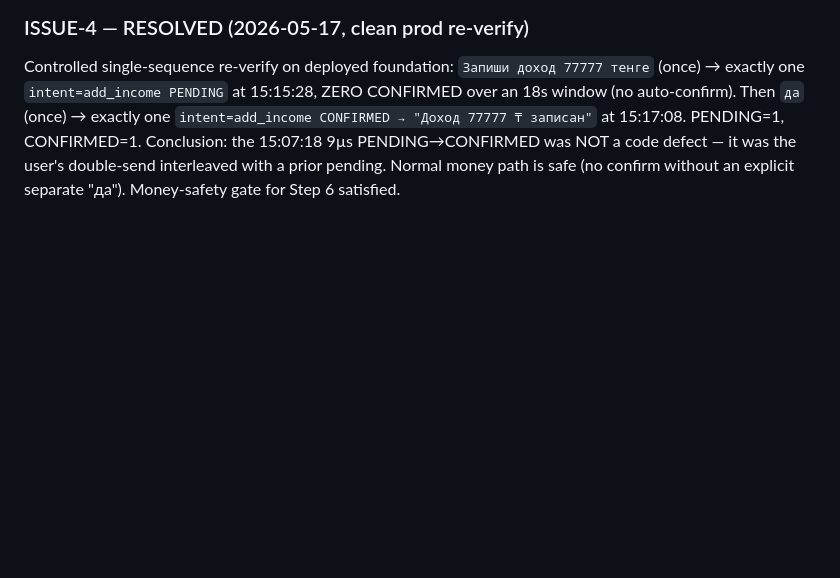
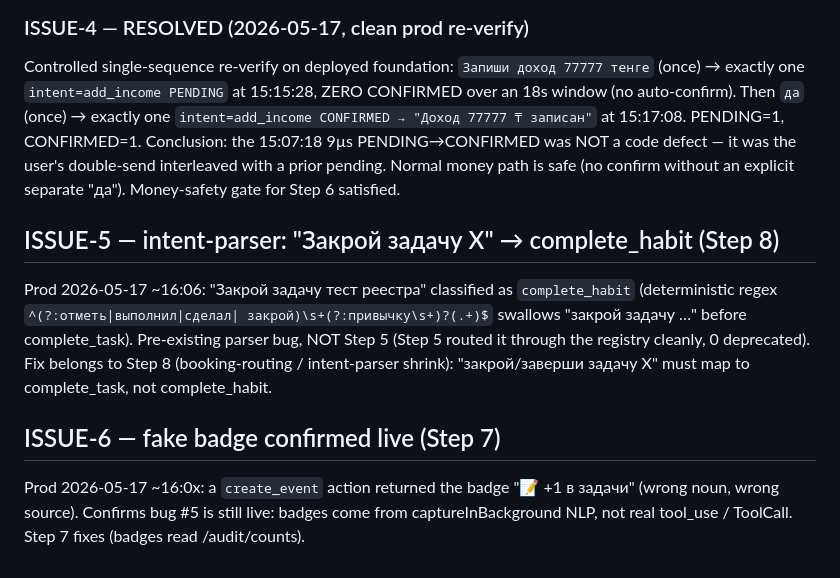
Before and after one commit to berik5394-beep/lifeos, a Markdown page: docs/migration/ISSUES.md, the part around the change. Drawn GitHub-style; blank space fills up the shorter version.

Commit message:
docs: Step 5 prod-verified; log ISSUE-5/6 (parser bug, fake badge)
Step 5 verified in prod: create_task (orchestrator→registry),
complete_habit (orchestrator→registry), create_event (agent→registry,
anti-dup intact) — ZERO deprecated warnings over 617 log lines, legacy
write path not hit. ISSUE-5: "закрой задачу"→complete_habit parser bug
(Step 8). ISSUE-6: fake "+1 в задачи" badge on create_event confirms
bug #5 still live (Step 7). Committed to branch only — no push, to
avoid an extra redeploy resetting the 24h Step-5 observation window.

Co-Authored-By: Claude Opus 4.7 (1M context) <noreply@anthropic.com>

```diff
--- a/docs/migration/ISSUES.md
+++ b/docs/migration/ISSUES.md
@@ -68,3 +68,20 @@ CONFIRMED=1. Conclusion: the 15:07:18 9µs PENDING→CONFIRMED was NOT
 a code defect — it was the user's double-send interleaved with a
 prior pending. Normal money path is safe (no confirm without an
 explicit separate "да"). Money-safety gate for Step 6 satisfied.
+
+## ISSUE-5 — intent-parser: "Закрой задачу X" → complete_habit (Step 8)
+
+Prod 2026-05-17 ~16:06: "Закрой задачу тест реестра" classified as
+`complete_habit` (deterministic regex `^(?:отметь|выполнил|сделал|
+закрой)\s+(?:привычку\s+)?(.+)$` swallows "закрой задачу …" before
+complete_task). Pre-existing parser bug, NOT Step 5 (Step 5 routed
+it through the registry cleanly, 0 deprecated). Fix belongs to
+Step 8 (booking-routing / intent-parser shrink): "закрой/заверши
+задачу X" must map to complete_task, not complete_habit.
+
+## ISSUE-6 — fake badge confirmed live (Step 7)
+
+Prod 2026-05-17 ~16:0x: a `create_event` action returned the badge
+"📝 +1 в задачи" (wrong noun, wrong source). Confirms bug #5 is
+still live: badges come from captureInBackground NLP, not real
+tool_use / ToolCall. Step 7 fixes (badges read /audit/counts).
```
